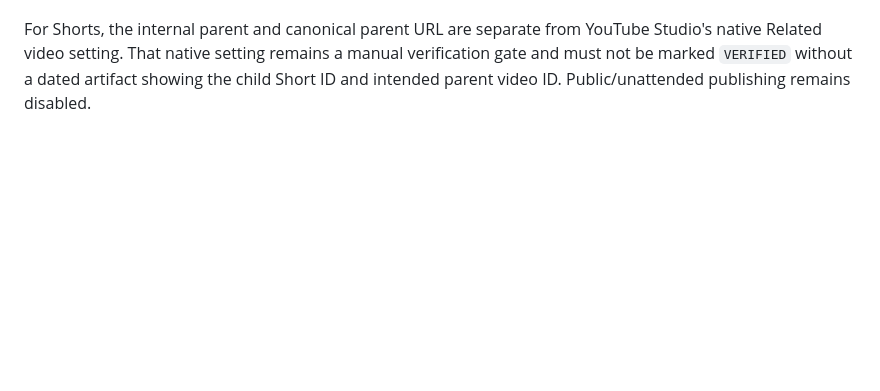
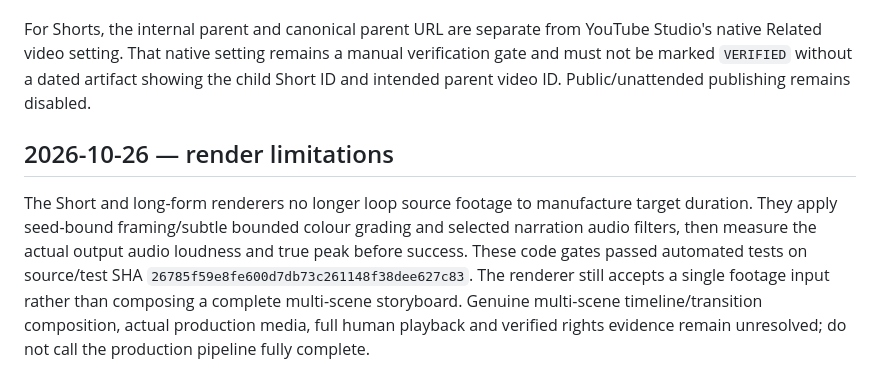
Before and after one commit to clickerrish-art/YT-AUTO-VISE, a Markdown page: docs/GO_LIVE_BLOCKERS.md, the part around the change. Drawn GitHub-style; blank space fills up the shorter version.

Commit message:
Document measured audio and render limitations

```diff
--- a/docs/GO_LIVE_BLOCKERS.md
+++ b/docs/GO_LIVE_BLOCKERS.md
@@ -443,3 +443,8 @@ Current branch SHA at the code checkpoint: `6b05beb4461ddf3065f05b56742a306fa443
 The renderers now require `qualityEvidencePath` and run the content-quality evidence validator before FFmpeg. Missing script structure/source references, placeholder rights evidence, provenance hash mismatches, non-reproducible edit plans, unverified audio measurements, missing human editorial review, or an invalid Short parent relationship block rendering. These checks are evidence validation only; they do not independently prove licence authenticity or visual realism.
 
 For Shorts, the internal parent and canonical parent URL are separate from YouTube Studio's native Related video setting. That native setting remains a manual verification gate and must not be marked `VERIFIED` without a dated artifact showing the child Short ID and intended parent video ID. Public/unattended publishing remains disabled.
+
+
+## 2026-10-26 — render limitations
+
+The Short and long-form renderers no longer loop source footage to manufacture target duration. They apply seed-bound framing/subtle bounded colour grading and selected narration audio filters, then measure the actual output audio loudness and true peak before success. These code gates passed automated tests on source/test SHA `26785f59e8fe600d7db73c261148f38dee627c83`. The renderer still accepts a single footage input rather than composing a complete multi-scene storyboard. Genuine multi-scene timeline/transition composition, actual production media, full human playback and verified rights evidence remain unresolved; do not call the production pipeline fully complete.
```
